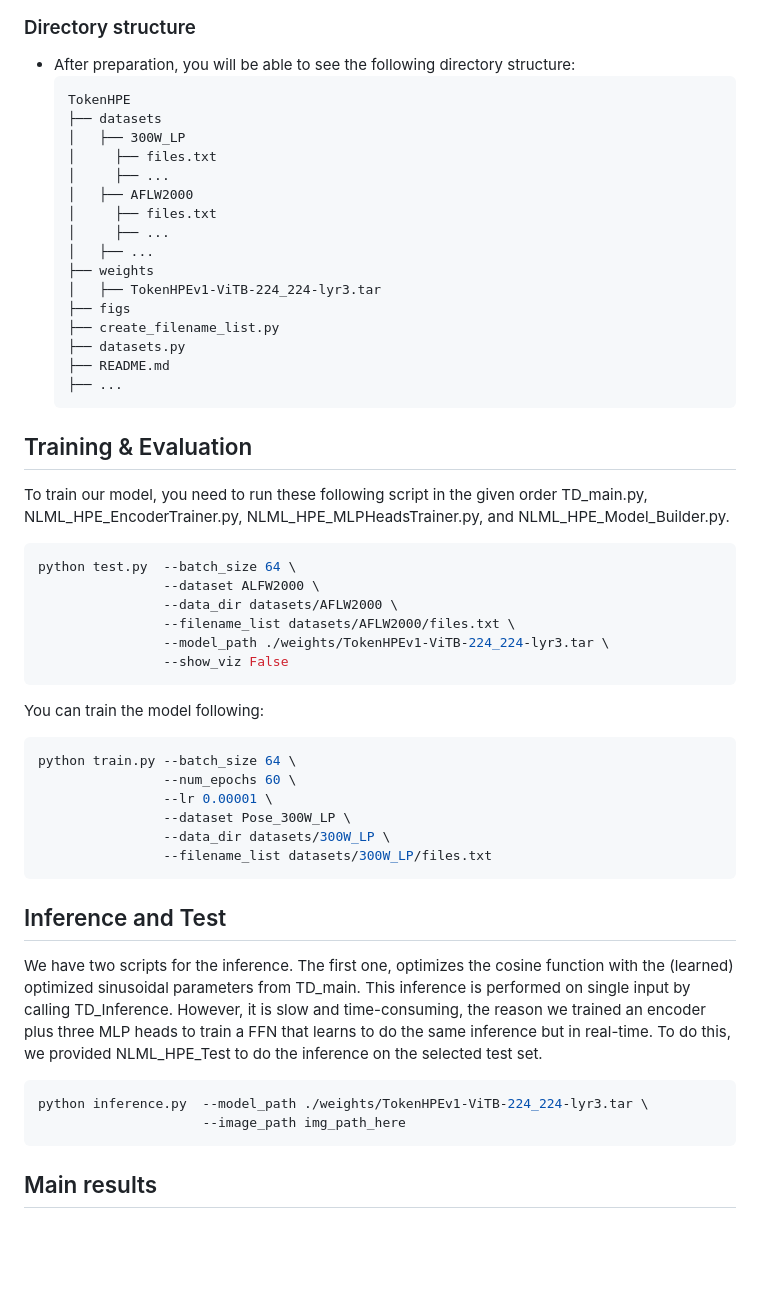
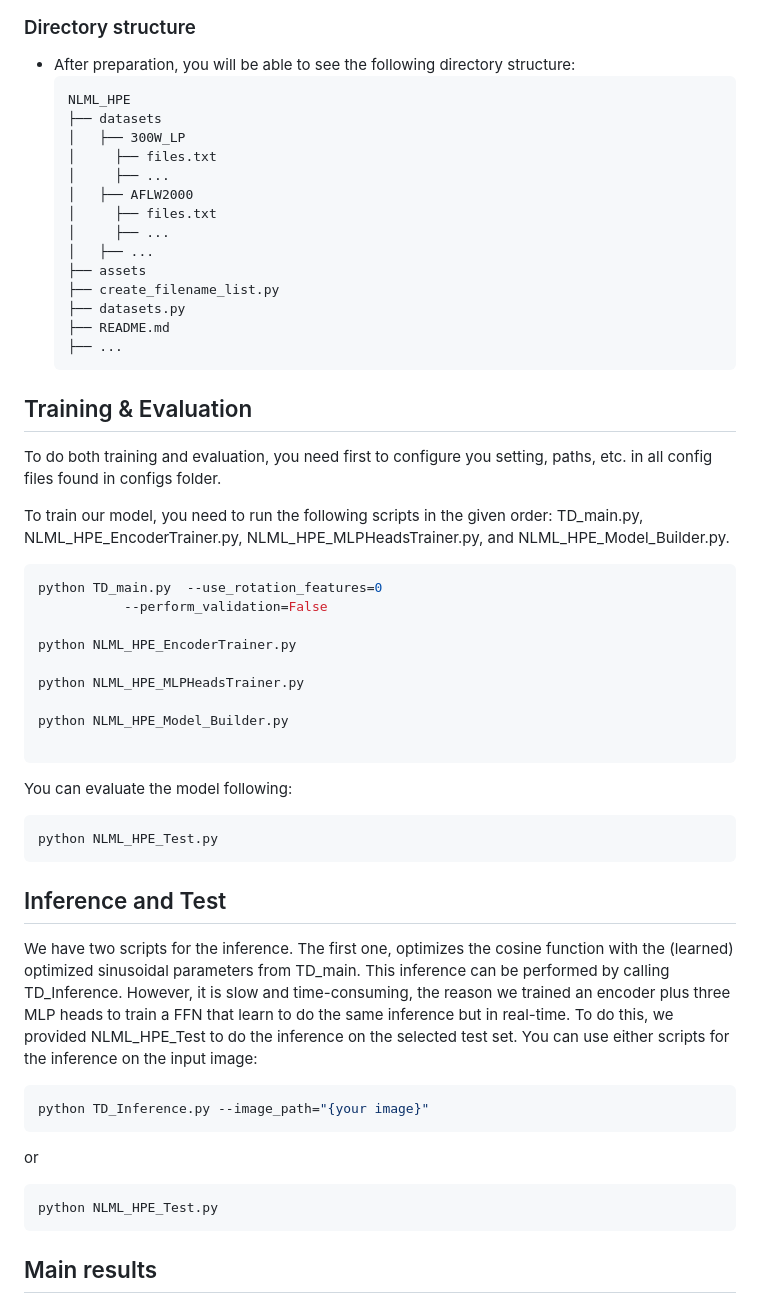
Before and after one commit to MahdiGhafoorian/NLML_HPE, a Markdown page: README.md, the part around the change. Rendered like a GitHub page; blank space fills up the shorter version.

````diff
--- a/README.md
+++ b/README.md
@@ -47,7 +47,7 @@ The BIWI datasets needs be preprocessed by a face detector to cut out the faces
 ### Directory structure
 * After preparation, you will be able to see the following directory structure:
   ```
-  TokenHPE
+  NLML_HPE
   ├── datasets
   │   ├── 300W_LP
   │     ├── files.txt
@@ -56,9 +56,7 @@ The BIWI datasets needs be preprocessed by a face detector to cut out the faces
   │     ├── files.txt
   │     ├── ...
   │   ├── ...
-  ├── weights
-  │   ├── TokenHPEv1-ViTB-224_224-lyr3.tar
-  ├── figs
+  ├── assets
   ├── create_filename_list.py
   ├── datasets.py
   ├── README.md
@@ -66,35 +64,40 @@ The BIWI datasets needs be preprocessed by a face detector to cut out the faces
   ```
 ## Training & Evaluation
 
-To train our model, you need to run these following script in the given order TD_main.py, NLML_HPE_EncoderTrainer.py, NLML_HPE_MLPHeadsTrainer.py, and NLML_HPE_Model_Builder.py.
+To do both training and evaluation, you need first to configure you setting, paths, etc. in all config files found in configs folder.
+
+To train our model, you need to run the following scripts in the given order: TD_main.py, NLML_HPE_EncoderTrainer.py, NLML_HPE_MLPHeadsTrainer.py, and NLML_HPE_Model_Builder.py.
 
 
 ```sh
-python test.py  --batch_size 64 \
-                --dataset ALFW2000 \
-                --data_dir datasets/AFLW2000 \
-                --filename_list datasets/AFLW2000/files.txt \
-                --model_path ./weights/TokenHPEv1-ViTB-224_224-lyr3.tar \
-                --show_viz False
+python TD_main.py  --use_rotation_features=0
+		   --perform_validation=False
+
+python NLML_HPE_EncoderTrainer.py
+
+python NLML_HPE_MLPHeadsTrainer.py
+
+python NLML_HPE_Model_Builder.py
+
 ```
-You can train the model following:
+
+You can evaluate the model following:
 
 ```sh
-python train.py --batch_size 64 \
-                --num_epochs 60 \
-                --lr 0.00001 \
-                --dataset Pose_300W_LP \
-                --data_dir datasets/300W_LP \
-                --filename_list datasets/300W_LP/files.txt
+python NLML_HPE_Test.py
 ```
 
 ## Inference and Test
-We have two scripts for the inference. The first one, optimizes the cosine function with the (learned) optimized sinusoidal parameters from TD_main. This inference is performed on single input by calling TD_Inference. However, it is slow and time-consuming, the reason we trained an encoder plus three MLP heads to train a FFN that learns to do the same inference but in real-time. To do this, we provided NLML_HPE_Test to do the inference on the selected test set.
+We have two scripts for the inference. The first one, optimizes the cosine function with the (learned) optimized sinusoidal parameters from TD_main. This inference can be performed by calling TD_Inference. However, it is slow and time-consuming, the reason we trained an encoder plus three MLP heads to train a FFN that learn to do the same inference but in real-time. To do this, we provided NLML_HPE_Test to do the inference on the selected test set. You can use either scripts for the inference on the input image:
 
 ```sh
-python inference.py  --model_path ./weights/TokenHPEv1-ViTB-224_224-lyr3.tar \
-                     --image_path img_path_here
+python TD_Inference.py --image_path="{your image}"
 ```
+or
+```sh
+python NLML_HPE_Test.py
+```
+
 ## Main results
 
 
````
